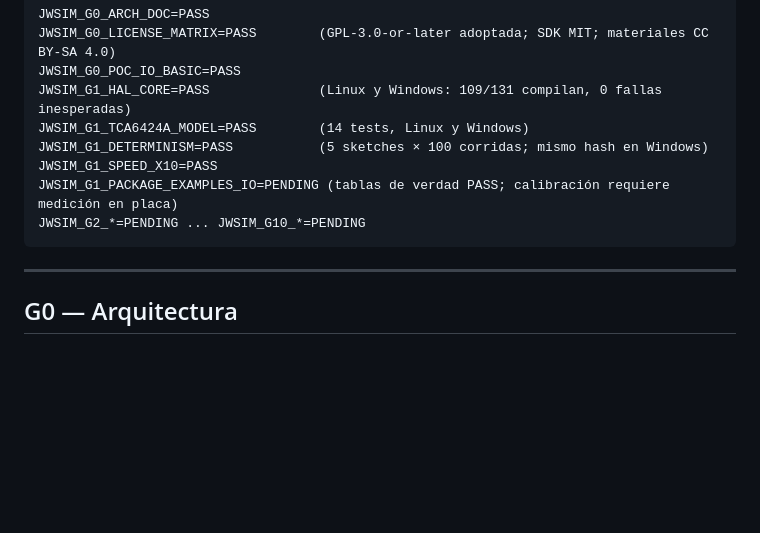
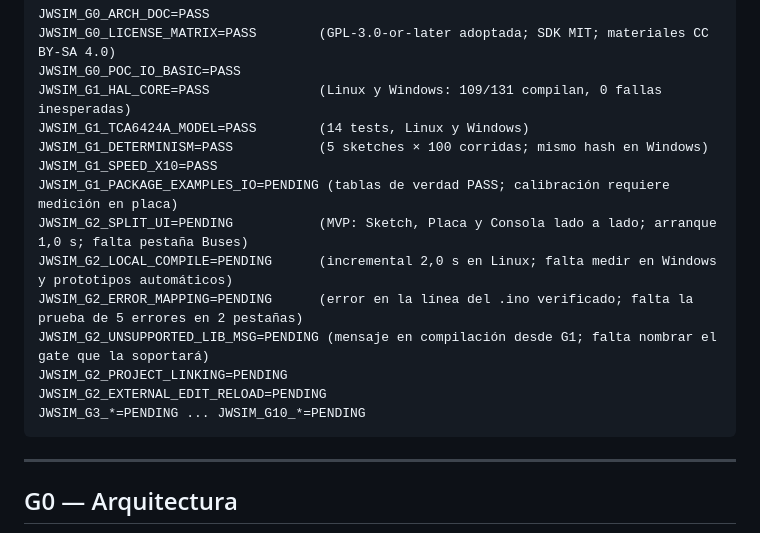
Before and after one commit to JW-Control/jwplc-sim, a Markdown page: docs/GATES.md, the part around the change. Drawn GitHub-style; blank space fills up the shorter version.

````diff
--- a/docs/GATES.md
+++ b/docs/GATES.md
@@ -27,7 +27,13 @@ JWSIM_G1_TCA6424A_MODEL=PASS        (14 tests, Linux y Windows)
 JWSIM_G1_DETERMINISM=PASS           (5 sketches × 100 corridas; mismo hash en Windows)
 JWSIM_G1_SPEED_X10=PASS
 JWSIM_G1_PACKAGE_EXAMPLES_IO=PENDING (tablas de verdad PASS; calibración requiere medición en placa)
-JWSIM_G2_*=PENDING ... JWSIM_G10_*=PENDING
+JWSIM_G2_SPLIT_UI=PENDING           (MVP: Sketch, Placa y Consola lado a lado; arranque 1,0 s; falta pestaña Buses)
+JWSIM_G2_LOCAL_COMPILE=PENDING      (incremental 2,0 s en Linux; falta medir en Windows y prototipos automáticos)
+JWSIM_G2_ERROR_MAPPING=PENDING      (error en la línea del .ino verificado; falta la prueba de 5 errores en 2 pestañas)
+JWSIM_G2_UNSUPPORTED_LIB_MSG=PENDING (mensaje en compilación desde G1; falta nombrar el gate que la soportará)
+JWSIM_G2_PROJECT_LINKING=PENDING
+JWSIM_G2_EXTERNAL_EDIT_RELOAD=PENDING
+JWSIM_G3_*=PENDING ... JWSIM_G10_*=PENDING
 ```
 
 ---
````
Also changed, not shown: README.md (+29 -4 lines), docs/ARCHITECTURE.md (+15 -1 lines), docs/reports/G2_MVP.md (added, +45 -0 lines), docs/img/g2-mvp.png (added).
